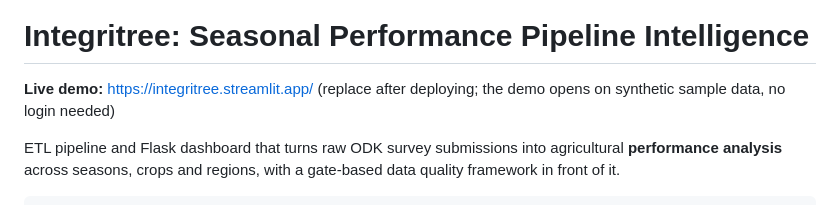
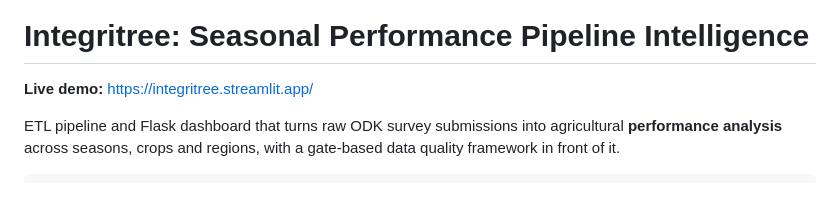
Before and after one commit to Ampuria-Joe/integritree, a Markdown page: README.md, the part around the change. Drawn GitHub-style.

```diff
--- a/README.md
+++ b/README.md
@@ -3,7 +3,7 @@
 # Integritree: Seasonal Performance Pipeline Intelligence
 
 **Live demo:** https://integritree.streamlit.app/
-(replace after deploying; the demo opens on synthetic sample data, no login needed)
+
 
 ETL pipeline and Flask dashboard that turns raw ODK survey submissions into agricultural **performance analysis** across seasons, crops and regions, with a gate-based data quality framework in front of it.
 
```
